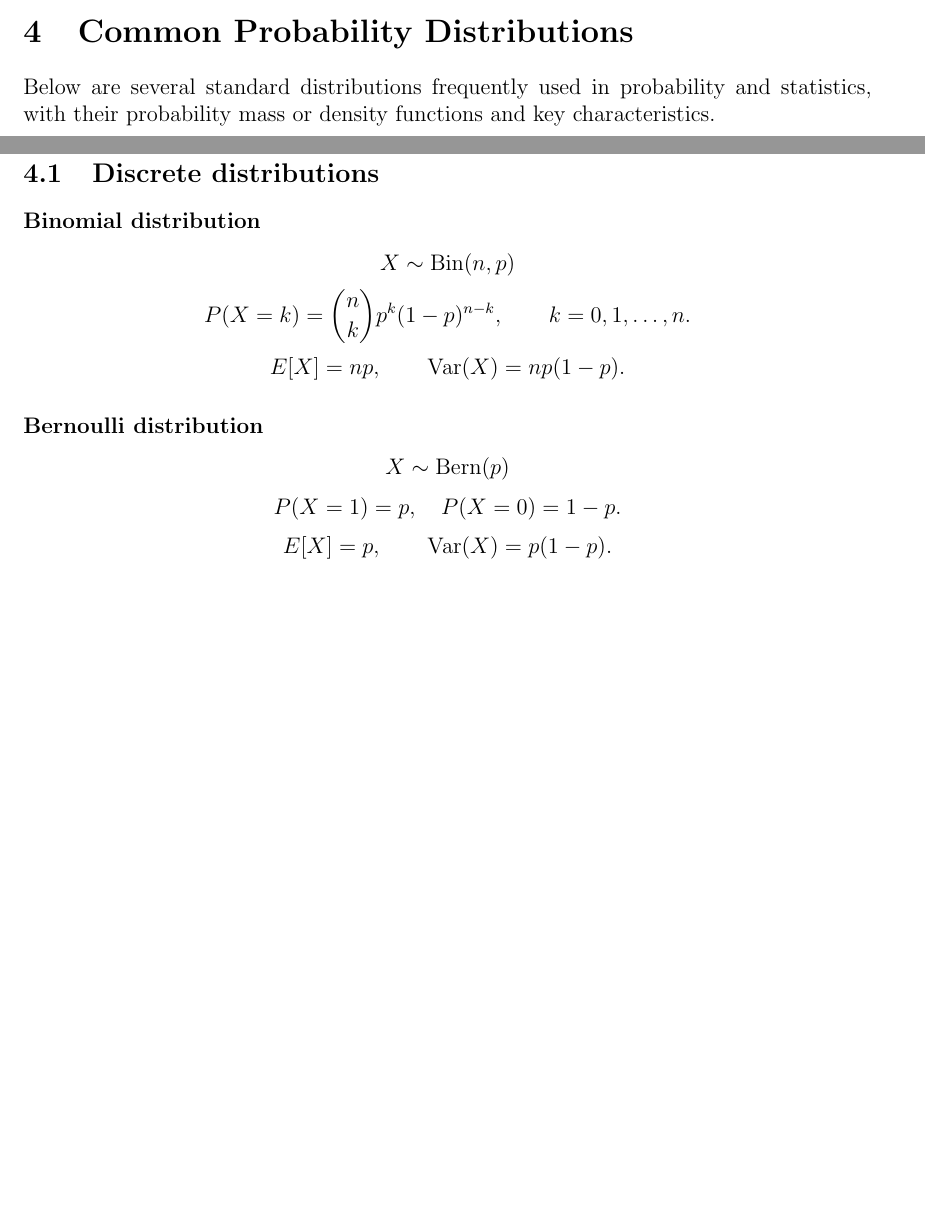
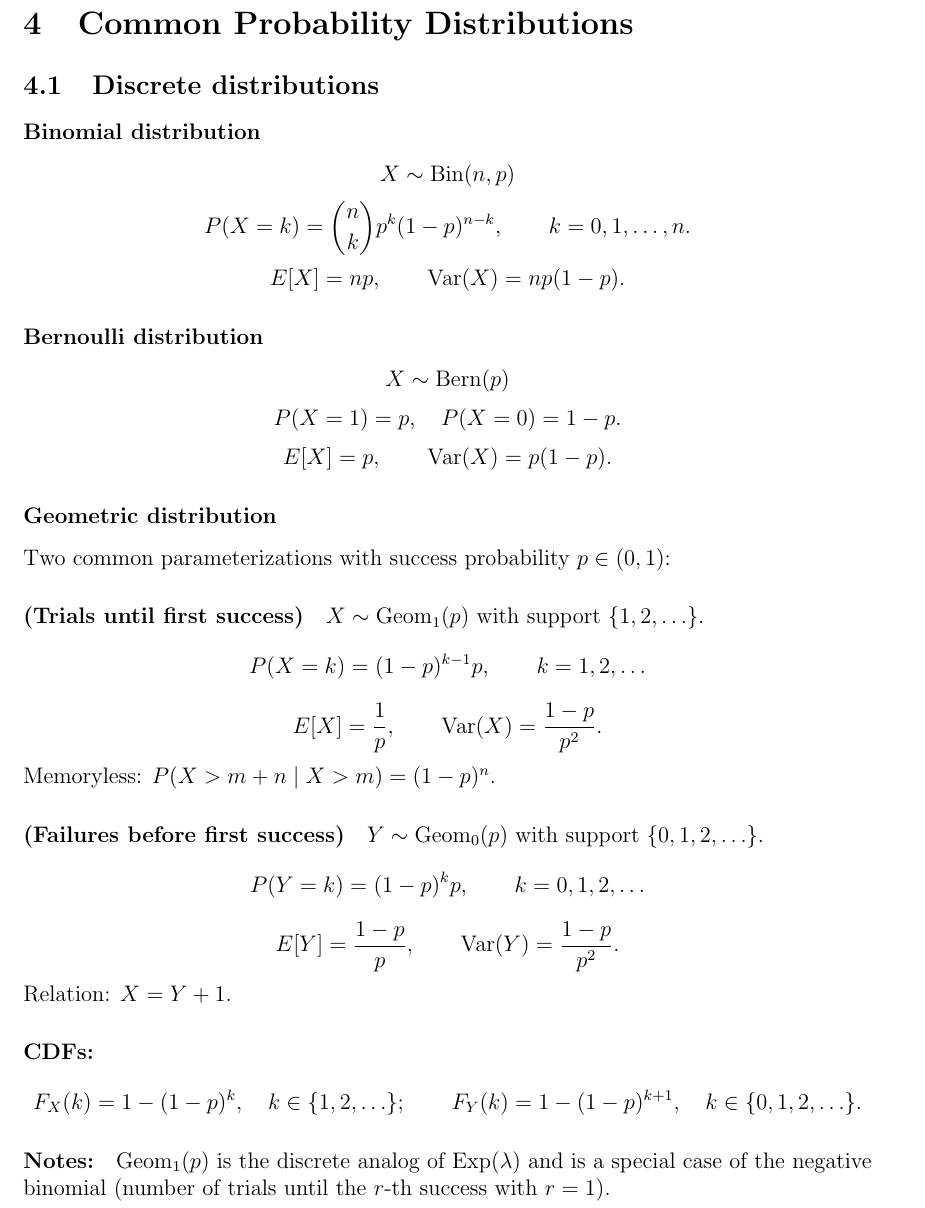
Before and after one commit to gilbertbrandow/MASA03, a LaTeX document (main_results.tex): two parts of pages 5 and 6 of 8 before the commit and part of page 6 of 9 after it, the two joined at a grey line, cut so that both start at the same text, the shorter picture padded with empty space. Compiled offline with pdfLaTeX.

Commit message:
Added geometric pdf

```diff
--- a/main_results.tex
+++ b/main_results.tex
@@ -257,8 +257,6 @@ The identity for correlation is its range:
 
 \section{Common Probability Distributions}
 
-Below are several standard distributions frequently used in probability and statistics, with their probability mass or density functions and key characteristics.
-
 \subsection{Discrete distributions}
 
 \subsubsection*{Binomial distribution}
@@ -282,6 +280,37 @@ P(X = 1) = p, \quad P(X = 0) = 1 - p.
 \[
 E[X] = p, \qquad \operatorname{Var}(X) = p(1-p).
 \]
+
+\subsubsection*{Geometric distribution}
+Two common parameterizations with success probability $p\in(0,1)$:
+
+\paragraph{(Trials until first success) }
+$X \sim \operatorname{Geom}_1(p)$ with support $\{1,2,\ldots\}$.
+\[
+P(X=k)=(1-p)^{k-1}p,\qquad k=1,2,\ldots
+\]
+\[
+E[X]=\frac{1}{p},\qquad \operatorname{Var}(X)=\frac{1-p}{p^{2}}.
+\]
+Memoryless: $P(X>m+n\mid X>m)=(1-p)^n$.
+
+\paragraph{(Failures before first success) }
+$Y \sim \operatorname{Geom}_0(p)$ with support $\{0,1,2,\ldots\}$.
+\[
+P(Y=k)=(1-p)^{k}p,\qquad k=0,1,2,\ldots
+\]
+\[
+E[Y]=\frac{1-p}{p},\qquad \operatorname{Var}(Y)=\frac{1-p}{p^{2}}.
+\]
+Relation: $X=Y+1$.
+
+\paragraph{CDFs:}
+\[
+F_X(k)=1-(1-p)^{k},\quad k\in\{1,2,\ldots\};\qquad
+F_Y(k)=1-(1-p)^{k+1},\quad k\in\{0,1,2,\ldots\}.
+\]
+
+\paragraph{Notes:} $\operatorname{Geom}_1(p)$ is the discrete analog of $\operatorname{Exp}(\lambda)$ and is a special case of the negative binomial (number of trials until the $r$-th success with $r=1$).
 
 \subsubsection*{Poisson distribution}
 \[
```
Also changed, not shown: pdf/main_results.pdf, 4 other files.
